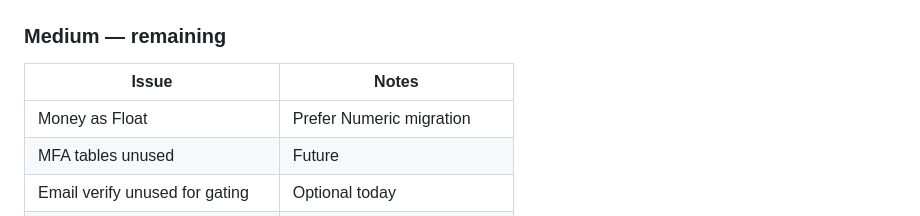
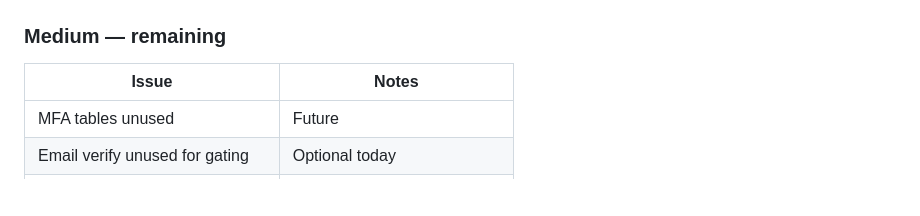
Before and after one commit to slayqueearikma-beep/margem, a Markdown page: souq-local/docs/PRODUCTION_READINESS_AUDIT.md, the part around the change. GitHub-like rendering; blank space fills up the shorter version.

Commit message:
Drop resolved Float-money item from audit remaining list
Co-authored-by: slayqueearikma-beep <slayqueearikma-beep@users.noreply.github.com>

```diff
--- a/souq-local/docs/PRODUCTION_READINESS_AUDIT.md
+++ b/souq-local/docs/PRODUCTION_READINESS_AUDIT.md
@@ -91,7 +91,6 @@ This pass closed: durable public blob URLs, paused-product visibility, media/soc
 
 | Issue | Notes |
 |---|---|
-| Money as Float | Prefer Numeric migration |
 | MFA tables unused | Future |
 | Email verify unused for gating | Optional today |
 | No iOS project | Android-only |
```
